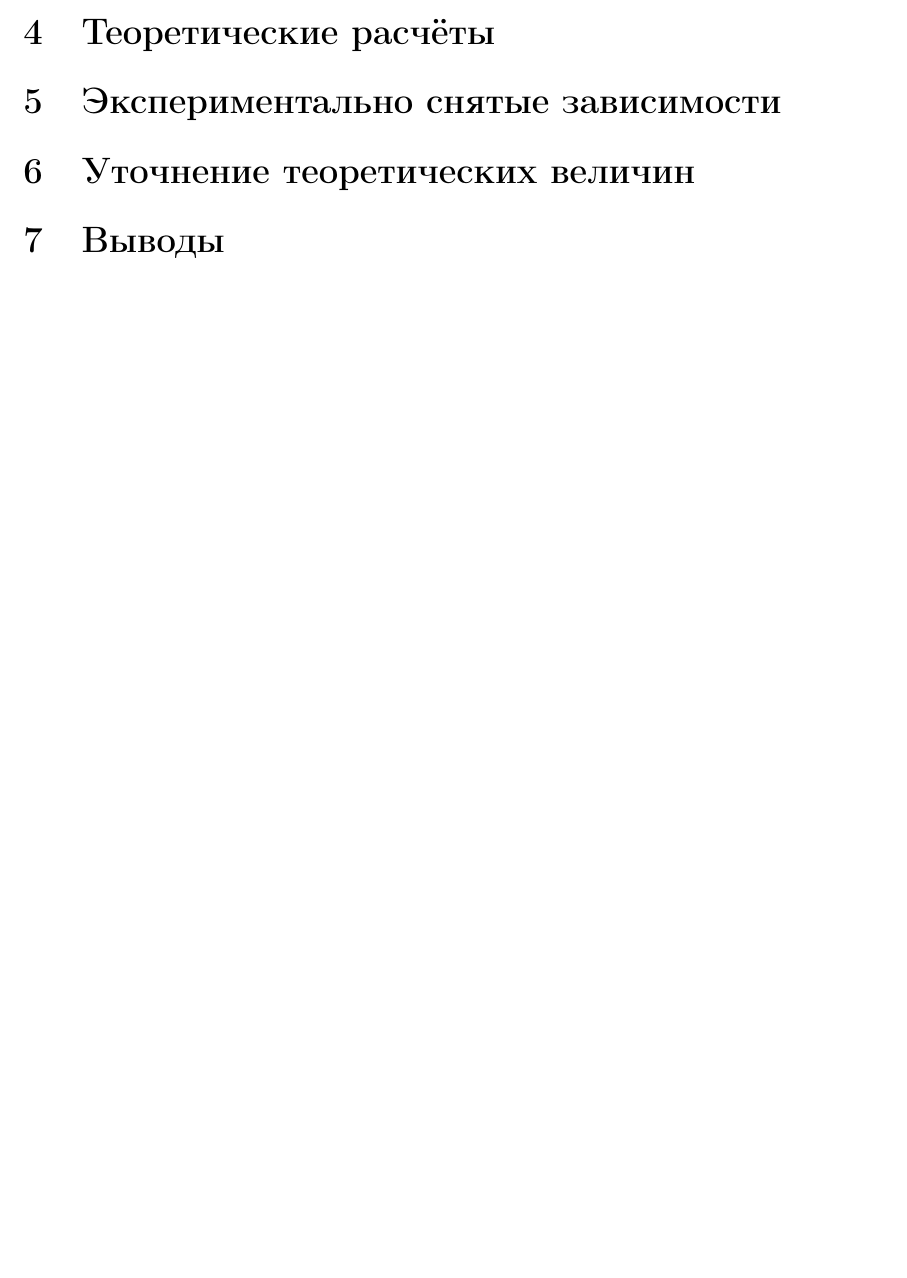
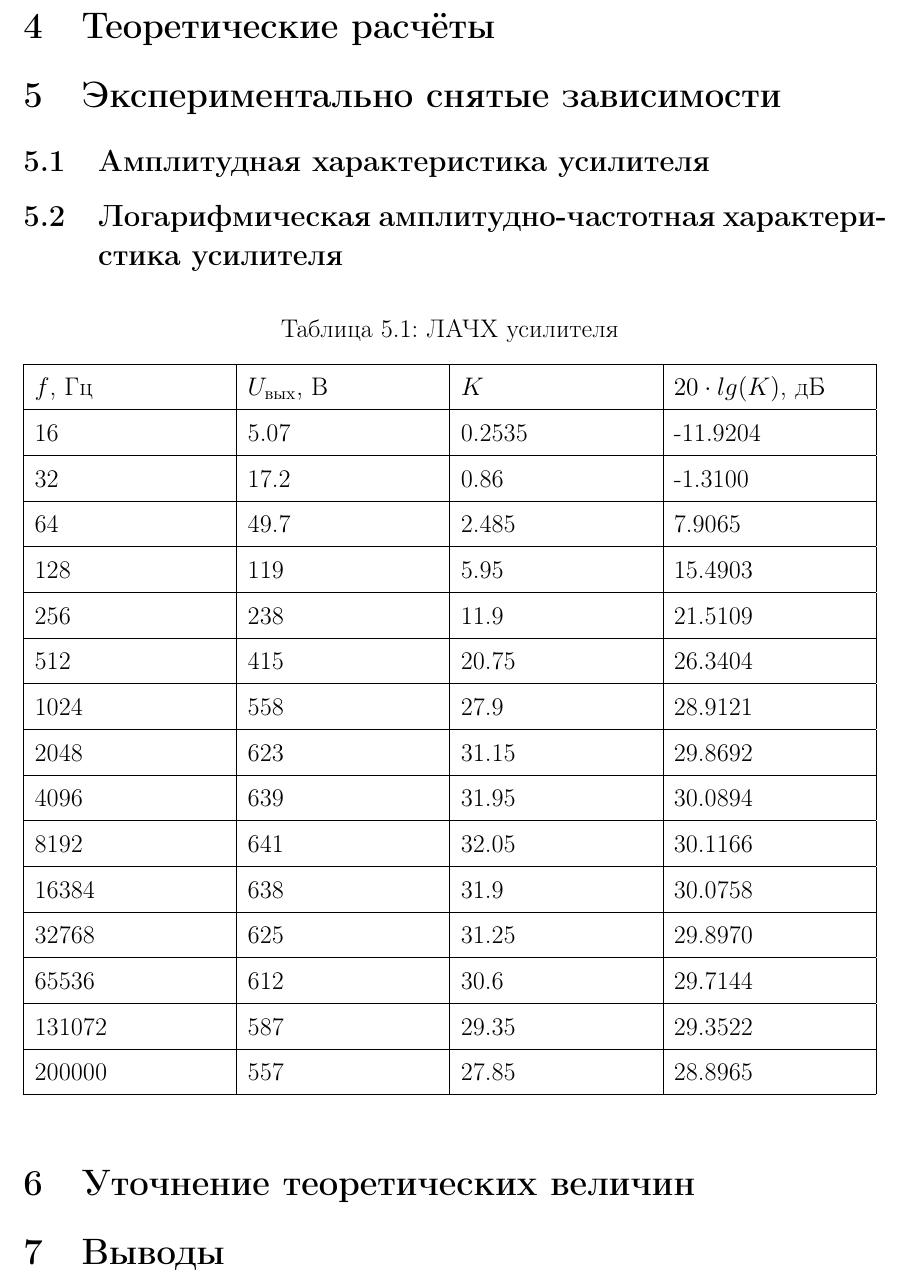
Before and after one commit to lamtev/electro-labs, a LaTeX document (lab5/lab5.tex): part of page 2 of 2 before the commit and part of page 3 of 3 after it, cut so that both start at the same text, the shorter picture padded with empty space. Compiled offline with pdfLaTeX.

Commit message:
practice measures

```diff
--- a/lab5/lab5.tex
+++ b/lab5/lab5.tex
@@ -70,6 +69,37 @@
 
 \section{Экспериментально снятые зависимости}
 
+\subsection{Амплитудная характеристика усилителя}
+
+\subsection{Логарифмическая амплитудно-частотная характеристика усилителя}
+
+\begin{table}[H]
+	\begin{center}
+	\caption{ЛАЧХ усилителя}
+	\def\arraystretch{1.5}
+		\begin{tabularx}{\textwidth}{|X|X|X|X|}
+			\hline
+			$f$, Гц & $U_\text{вых}$, В & $K$ & $20 \cdot lg(K)$, дБ\\\hline
+			16 & 5.07 & 0.2535 & -11.9204\\\hline
+			32 & 17.2 & 0.86 & -1.3100\\\hline
+			64 & 49.7 & 2.485 & 7.9065\\\hline
+			128 & 119 & 5.95 & 15.4903\\\hline
+			256 & 238 & 11.9 & 21.5109\\\hline
+			512 & 415 & 20.75 & 26.3404\\\hline
+			1024 & 558 & 27.9 & 28.9121\\\hline
+			2048 & 623 & 31.15 & 29.8692\\\hline
+			4096 & 639 & 31.95 & 30.0894\\\hline
+			8192 & 641 & 32.05 & 30.1166\\\hline
+			16384 & 638 & 31.9 & 30.0758\\\hline
+			32768 & 625 & 31.25 & 29.8970\\\hline
+			65536 & 612 & 30.6 & 29.7144\\\hline
+			131072 & 587 & 29.35 & 29.3522\\\hline
+			200000 & 557 & 27.85 & 28.8965\\\hline
+		\end{tabularx}
+		\label{tabular:2}
+	\end{center}
+\end{table}
+
 \section{Уточнение теоретических величин}
 
 \section{Выводы}
```
Also changed, not shown: lab5/lab5.tex (5 more changed lines), 1 other file.
